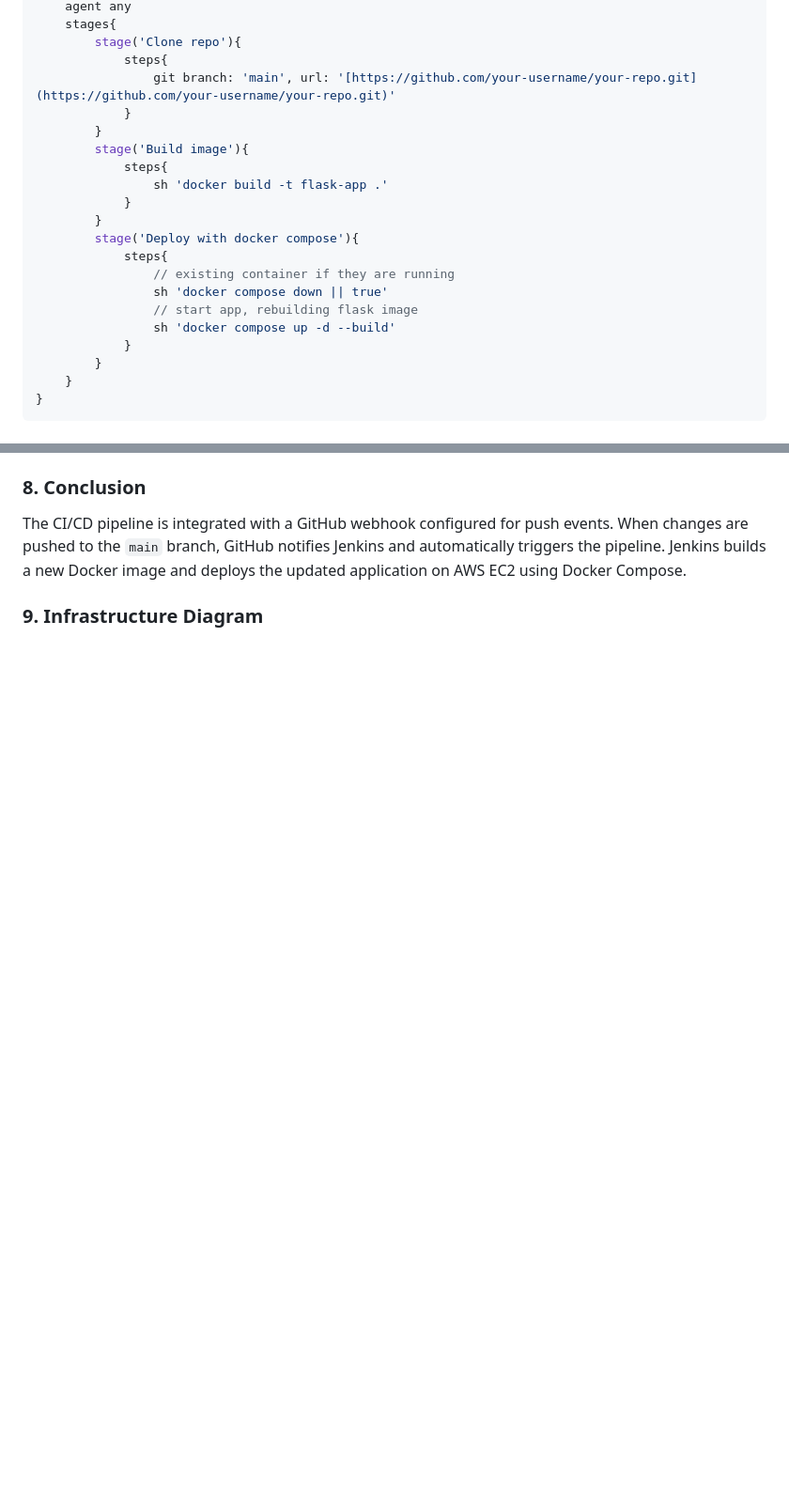
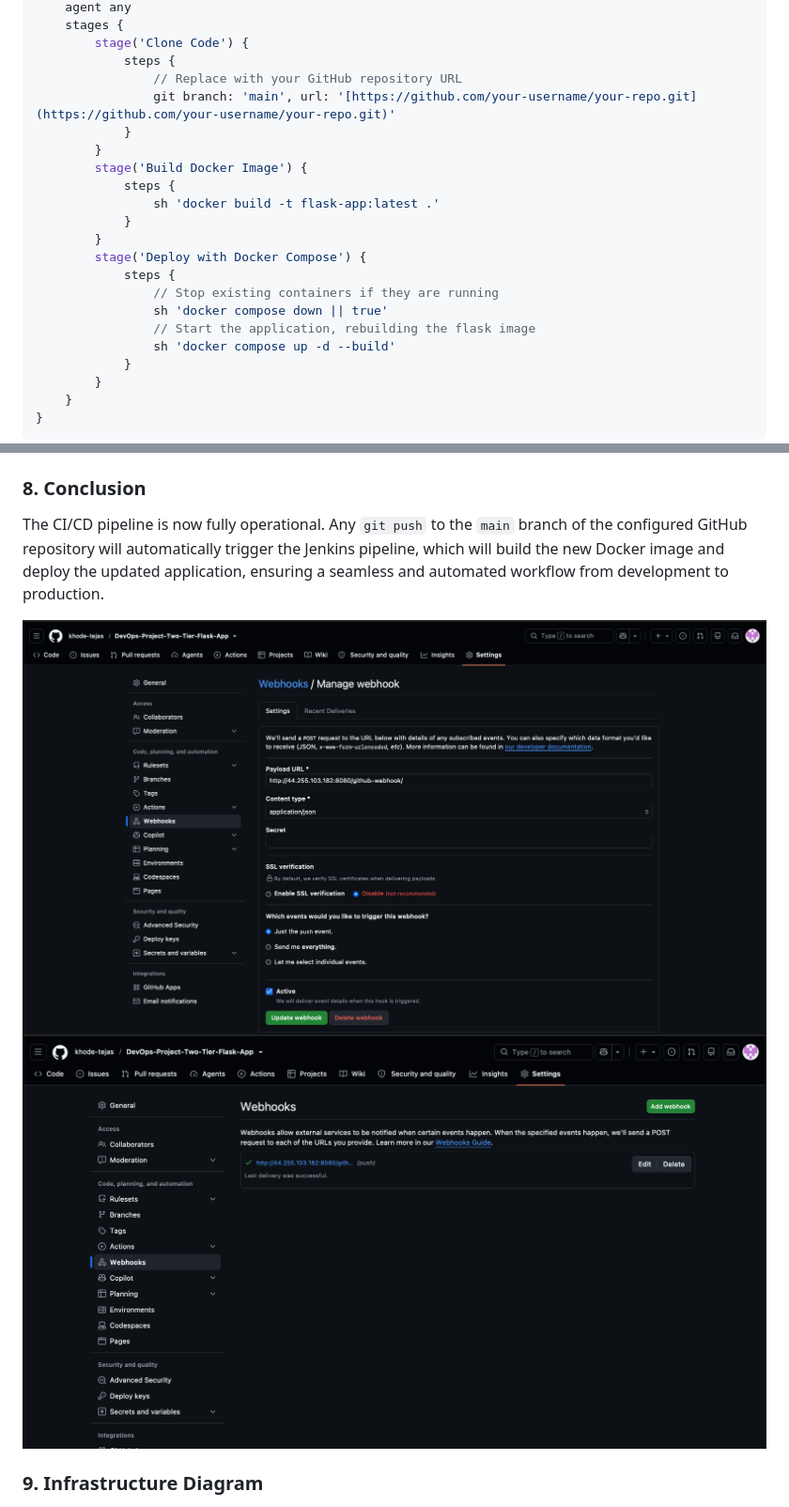
Before and after one commit to khode-tejas/DevOps-Project-Two-Tier-Flask-App, a Markdown page: README.md, 2 parts joined by grey strips. Shown at 94% size. Drawn GitHub-style; blank space fills up the shorter version.

```diff
--- a/README.md
+++ b/README.md
@@ -246,20 +245,21 @@ pipeline{
     agent any
-    stages{
-        stage('Clone repo'){
-            steps{
+    stages {
+        stage('Clone Code') {
+            steps {
+                // Replace with your GitHub repository URL
                 git branch: 'main', url: '[https://github.com/your-username/your-repo.git](https://github.com/your-username/your-repo.git)'
             }
         }
-        stage('Build image'){
-            steps{
-                sh 'docker build -t flask-app .'
+        stage('Build Docker Image') {
+            steps {
+                sh 'docker build -t flask-app:latest .'
             }
         }
-        stage('Deploy with docker compose'){
-            steps{
-                // existing container if they are running
+        stage('Deploy with Docker Compose') {
+            steps {
+                // Stop existing containers if they are running
                 sh 'docker compose down || true'
-                // start app, rebuilding flask image
+                // Start the application, rebuilding the flask image
                 sh 'docker compose up -d --build'
             }
         }
@@ -300,7 +302,9 @@ pipeline{
 
 ### **8. Conclusion**
-The CI/CD pipeline is integrated with a GitHub webhook configured for push events. When changes are pushed to the `main` branch, GitHub notifies Jenkins and automatically triggers the pipeline. Jenkins builds a new Docker image and deploys the updated application on AWS EC2 using Docker Compose.
+The CI/CD pipeline is now fully operational. Any `git push` to the `main` branch of the configured GitHub repository will automatically trigger the Jenkins pipeline, which will build the new Docker image and deploy the updated application, ensuring a seamless and automated workflow from development to production.
 
+<img src="diagrams/Webhook_main.png">
+<img src="diagrams/Webhook_success.png">
 
 ### **9. Infrastructure Diagram**
 <img src="diagrams/Infrastructure.png">
```
Also changed, not shown: other parts of README.md (+29 -28 lines).
